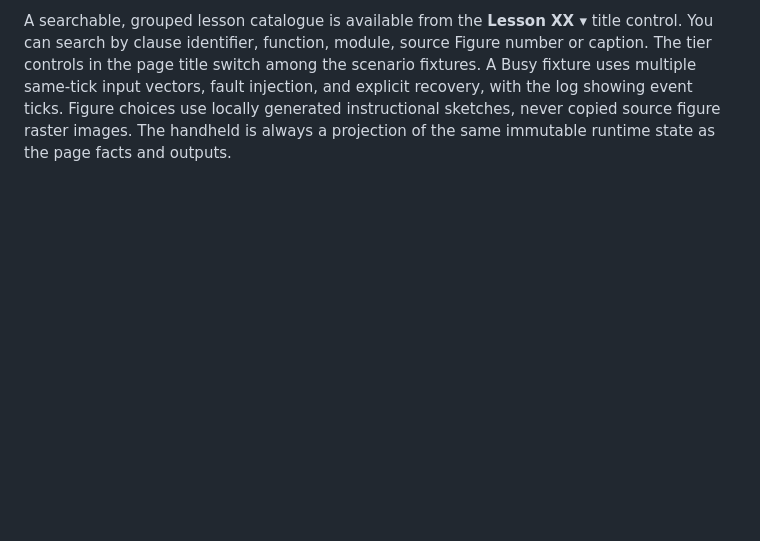
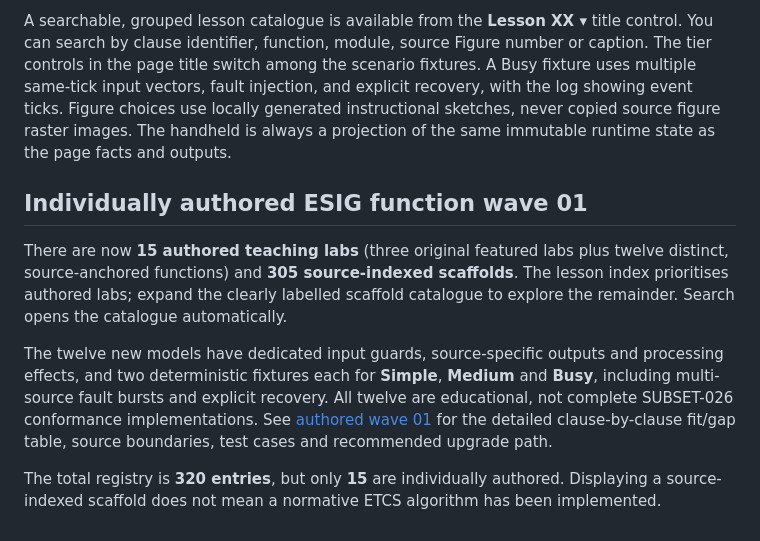
Before and after one commit to EkimChau/TrainSim, a Markdown page: docs/sim/tutorials.md, the part around the change. Rendered like a GitHub page; blank space fills up the shorter version.

Commit message:
docs(tutorials): distinguish 15 authored labs from 305 generated scaffolds

```diff
--- a/docs/sim/tutorials.md
+++ b/docs/sim/tutorials.md
@@ -135,3 +135,11 @@ uses multiple same-tick input vectors, fault injection, and explicit recovery, w
 log showing event ticks. Figure choices use locally generated instructional sketches,
 never copied source figure raster images. The handheld is always a projection of the
 same immutable runtime state as the page facts and outputs.
+
+## Individually authored ESIG function wave 01
+
+There are now **15 authored teaching labs** (three original featured labs plus twelve distinct, source-anchored functions) and **305 source-indexed scaffolds**. The lesson index prioritises authored labs; expand the clearly labelled scaffold catalogue to explore the remainder. Search opens the catalogue automatically.
+
+The twelve new models have dedicated input guards, source-specific outputs and processing effects, and two deterministic fixtures each for **Simple**, **Medium** and **Busy**, including multi-source fault bursts and explicit recovery. All twelve are educational, not complete SUBSET-026 conformance implementations. See [authored wave 01](authored-learning-wave.md) for the detailed clause-by-clause fit/gap table, source boundaries, test cases and recommended upgrade path.
+
+The total registry is **320 entries**, but only **15** are individually authored. Displaying a source-indexed scaffold does not mean a normative ETCS algorithm has been implemented.
```
